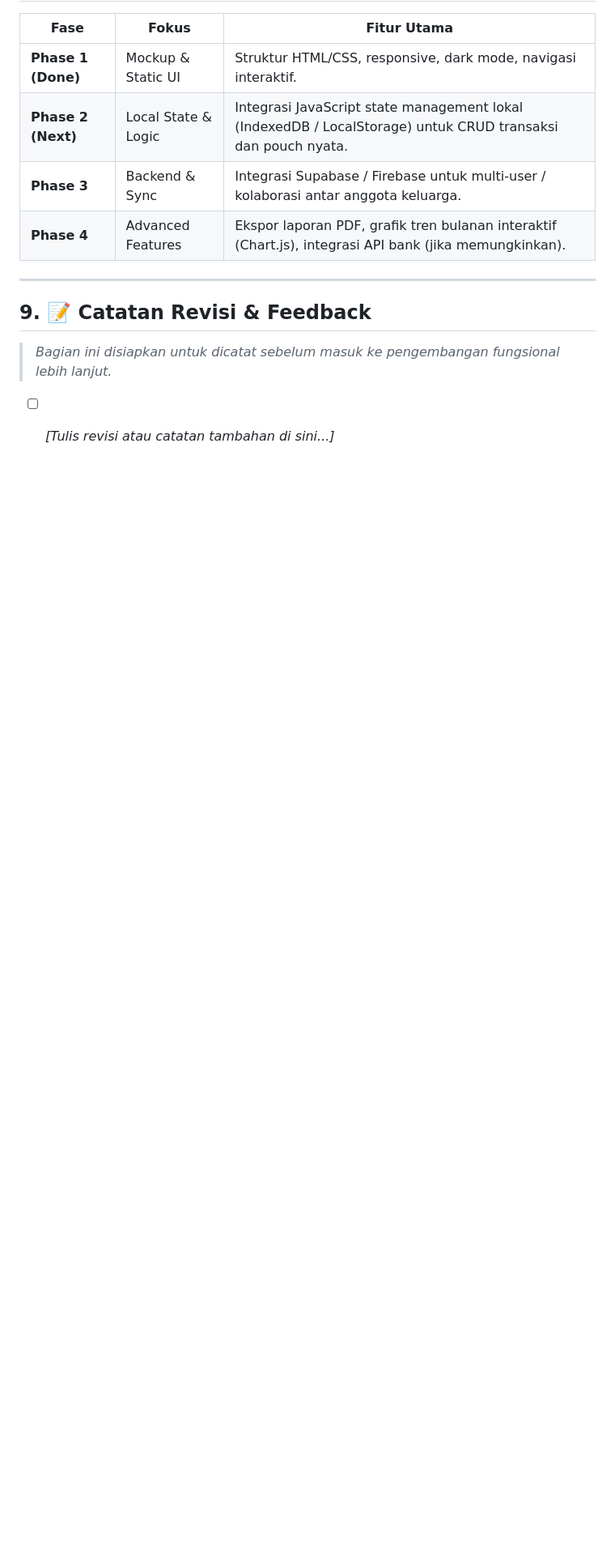
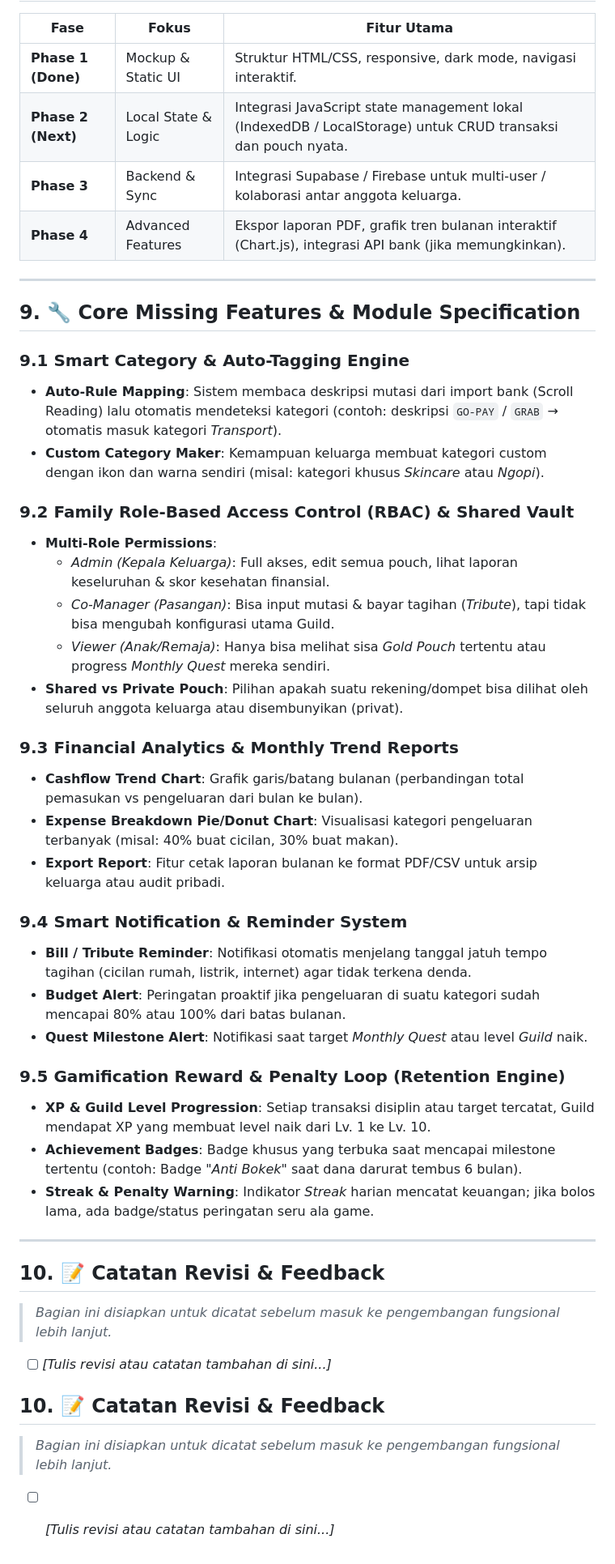
Before and after one commit to legacy77/financial-tracker, a Markdown page: PRD.md, the part around the change. Shown at 81% size. Rendered like a GitHub page; blank space fills up the shorter version.

Commit message:
docs(prd): add 5 core missing features (Smart Category, RBAC, Analytics, Notification, Gamification)

```diff
--- a/PRD.md
+++ b/PRD.md
@@ -157,6 +157,45 @@ Untuk persiapan implementasi *Phase 2 (Local State / CRUD)*, berikut adalah enti
 
 ---
 
-## 9. 📝 Catatan Revisi & Feedback
+## 9. 🔧 Core Missing Features & Module Specification
+
+### 9.1 Smart Category & Auto-Tagging Engine
+
+- **Auto-Rule Mapping**: Sistem membaca deskripsi mutasi dari import bank (Scroll Reading) lalu otomatis mendeteksi kategori (contoh: deskripsi `GO-PAY` / `GRAB` → otomatis masuk kategori *Transport*).
+- **Custom Category Maker**: Kemampuan keluarga membuat kategori custom dengan ikon dan warna sendiri (misal: kategori khusus *Skincare* atau *Ngopi*).
+
+### 9.2 Family Role-Based Access Control (RBAC) & Shared Vault
+
+- **Multi-Role Permissions**:
+  - *Admin (Kepala Keluarga)*: Full akses, edit semua pouch, lihat laporan keseluruhan & skor kesehatan finansial.
+  - *Co-Manager (Pasangan)*: Bisa input mutasi & bayar tagihan (*Tribute*), tapi tidak bisa mengubah konfigurasi utama Guild.
+  - *Viewer (Anak/Remaja)*: Hanya bisa melihat sisa *Gold Pouch* tertentu atau progress *Monthly Quest* mereka sendiri.
+- **Shared vs Private Pouch**: Pilihan apakah suatu rekening/dompet bisa dilihat oleh seluruh anggota keluarga atau disembunyikan (privat).
+
+### 9.3 Financial Analytics & Monthly Trend Reports
+
+- **Cashflow Trend Chart**: Grafik garis/batang bulanan (perbandingan total pemasukan vs pengeluaran dari bulan ke bulan).
+- **Expense Breakdown Pie/Donut Chart**: Visualisasi kategori pengeluaran terbanyak (misal: 40% buat cicilan, 30% buat makan).
+- **Export Report**: Fitur cetak laporan bulanan ke format PDF/CSV untuk arsip keluarga atau audit pribadi.
+
+### 9.4 Smart Notification & Reminder System
+
+- **Bill / Tribute Reminder**: Notifikasi otomatis menjelang tanggal jatuh tempo tagihan (cicilan rumah, listrik, internet) agar tidak terkena denda.
+- **Budget Alert**: Peringatan proaktif jika pengeluaran di suatu kategori sudah mencapai 80% atau 100% dari batas bulanan.
+- **Quest Milestone Alert**: Notifikasi saat target *Monthly Quest* atau level *Guild* naik.
+
+### 9.5 Gamification Reward & Penalty Loop (Retention Engine)
+
+- **XP & Guild Level Progression**: Setiap transaksi disiplin atau target tercatat, Guild mendapat XP yang membuat level naik dari Lv. 1 ke Lv. 10.
+- **Achievement Badges**: Badge khusus yang terbuka saat mencapai milestone tertentu (contoh: Badge *"Anti Bokek"* saat dana darurat tembus 6 bulan).
+- **Streak & Penalty Warning**: Indikator *Streak* harian mencatat keuangan; jika bolos lama, ada badge/status peringatan seru ala game.
+
+---
+
+## 10. 📝 Catatan Revisi & Feedback
 > *Bagian ini disiapkan untuk dicatat sebelum masuk ke pengembangan fungsional lebih lanjut.*
 - [ ] *[Tulis revisi atau catatan tambahan di sini...]*
+
+## 10. 📝 Catatan Revisi & Feedback
+> *Bagian ini disiapkan untuk dicatat sebelum masuk ke pengembangan fungsional lebih lanjut.*
+- [ ] *[Tulis revisi atau catatan tambahan di sini...]*
```
